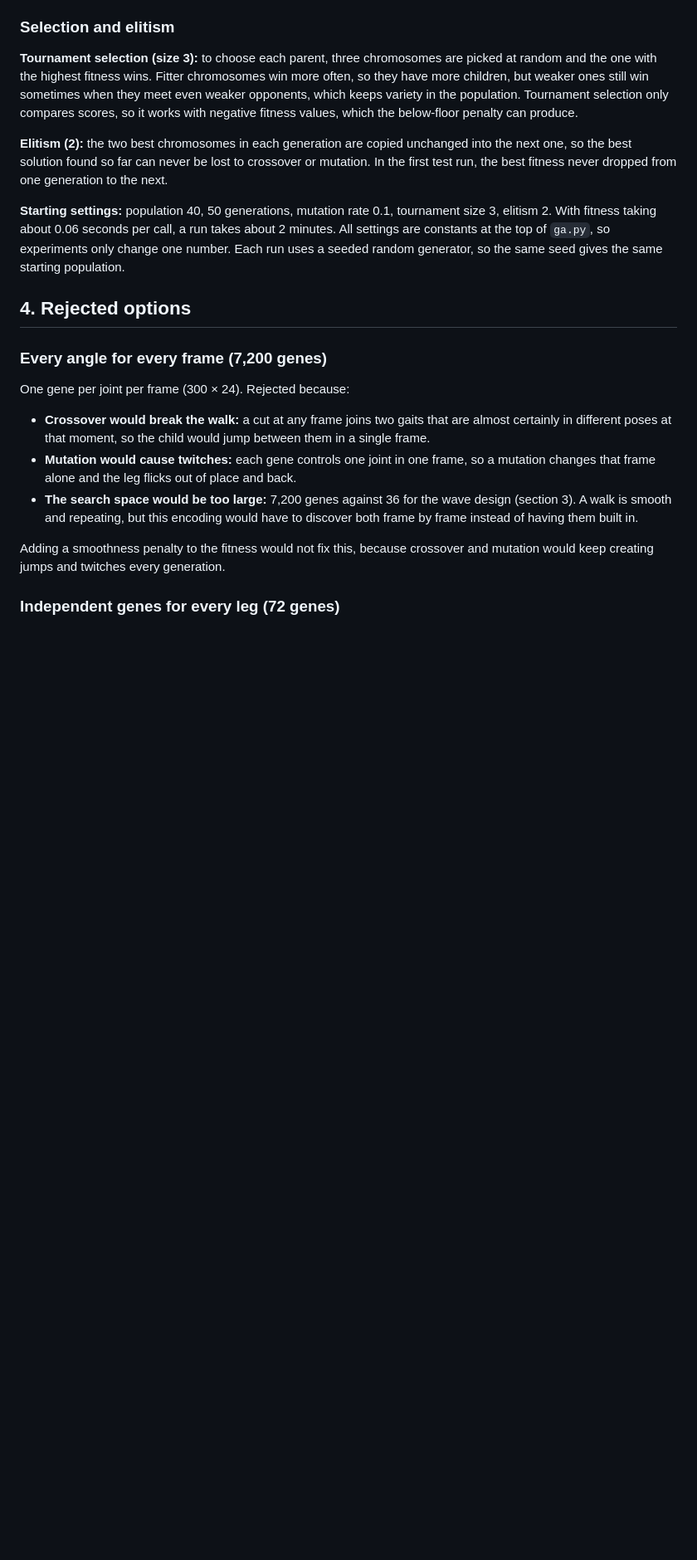
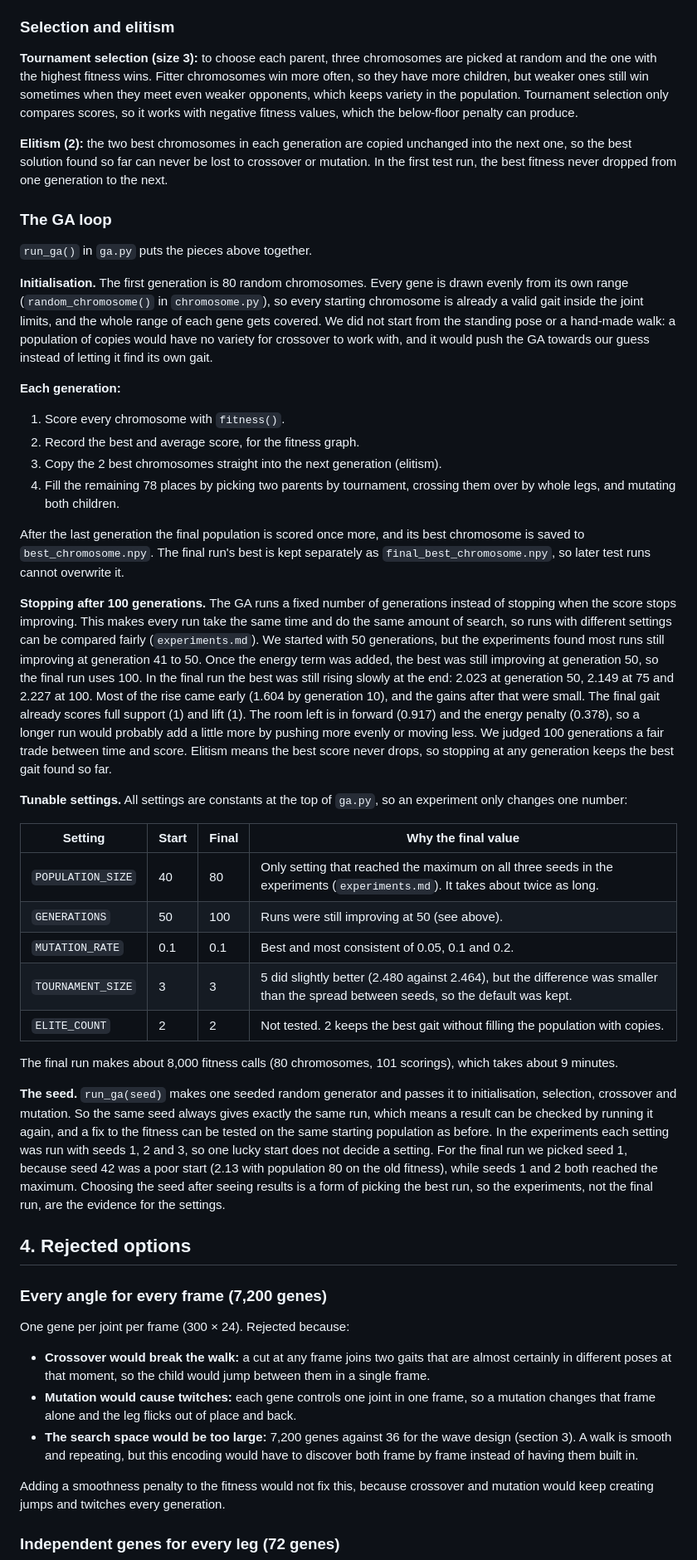
Before and after one commit to llnnrrcc/AI-Coursework, a Markdown page: DECISIONS.md, the part around the change. Shown at 83% size. Rendered like a GitHub page; blank space fills up the shorter version.

Commit message:
Jake - 18/11

```diff
--- a/DECISIONS.md
+++ b/DECISIONS.md
@@ -93,7 +93,36 @@ Whole-leg crossover preserves coordinated leg movements, but two fixed parents c
 
 **Elitism (2):** the two best chromosomes in each generation are copied unchanged into the next one, so the best solution found so far can never be lost to crossover or mutation. In the first test run, the best fitness never dropped from one generation to the next.
 
-**Starting settings:** population 40, 50 generations, mutation rate 0.1, tournament size 3, elitism 2. With fitness taking about 0.06 seconds per call, a run takes about 2 minutes. All settings are constants at the top of `ga.py`, so experiments only change one number. Each run uses a seeded random generator, so the same seed gives the same starting population.
+### The GA loop
+
+`run_ga()` in `ga.py` puts the pieces above together.
+
+**Initialisation.** The first generation is 80 random chromosomes. Every gene is drawn evenly from its own range (`random_chromosome()` in `chromosome.py`), so every starting chromosome is already a valid gait inside the joint limits, and the whole range of each gene gets covered. We did not start from the standing pose or a hand-made walk: a population of copies would have no variety for crossover to work with, and it would push the GA towards our guess instead of letting it find its own gait.
+
+**Each generation:**
+
+1. Score every chromosome with `fitness()`.
+2. Record the best and average score, for the fitness graph.
+3. Copy the 2 best chromosomes straight into the next generation (elitism).
+4. Fill the remaining 78 places by picking two parents by tournament, crossing them over by whole legs, and mutating both children.
+
+After the last generation the final population is scored once more, and its best chromosome is saved to `best_chromosome.npy`. The final run's best is kept separately as `final_best_chromosome.npy`, so later test runs cannot overwrite it.
+
+**Stopping after 100 generations.** The GA runs a fixed number of generations instead of stopping when the score stops improving. This makes every run take the same time and do the same amount of search, so runs with different settings can be compared fairly (`experiments.md`). We started with 50 generations, but the experiments found most runs still improving at generation 41 to 50. Once the energy term was added, the best was still improving at generation 50, so the final run uses 100. In the final run the best was still rising slowly at the end: 2.023 at generation 50, 2.149 at 75 and 2.227 at 100. Most of the rise came early (1.604 by generation 10), and the gains after that were small. The final gait already scores full support (1) and lift (1). The room left is in forward (0.917) and the energy penalty (0.378), so a longer run would probably add a little more by pushing more evenly or moving less. We judged 100 generations a fair trade between time and score. Elitism means the best score never drops, so stopping at any generation keeps the best gait found so far.
+
+**Tunable settings.** All settings are constants at the top of `ga.py`, so an experiment only changes one number:
+
+| Setting | Start | Final | Why the final value |
+| --- | --- | --- | --- |
+| `POPULATION_SIZE` | 40 | 80 | Only setting that reached the maximum on all three seeds in the experiments (`experiments.md`). It takes about twice as long. |
+| `GENERATIONS` | 50 | 100 | Runs were still improving at 50 (see above). |
+| `MUTATION_RATE` | 0.1 | 0.1 | Best and most consistent of 0.05, 0.1 and 0.2. |
+| `TOURNAMENT_SIZE` | 3 | 3 | 5 did slightly better (2.480 against 2.464), but the difference was smaller than the spread between seeds, so the default was kept. |
+| `ELITE_COUNT` | 2 | 2 | Not tested. 2 keeps the best gait without filling the population with copies. |
+
+The final run makes about 8,000 fitness calls (80 chromosomes, 101 scorings), which takes about 9 minutes.
+
+**The seed.** `run_ga(seed)` makes one seeded random generator and passes it to initialisation, selection, crossover and mutation. So the same seed always gives exactly the same run, which means a result can be checked by running it again, and a fix to the fitness can be tested on the same starting population as before. In the experiments each setting was run with seeds 1, 2 and 3, so one lucky start does not decide a setting. For the final run we picked seed 1, because seed 42 was a poor start (2.13 with population 80 on the old fitness), while seeds 1 and 2 both reached the maximum. Choosing the seed after seeing results is a form of picking the best run, so the experiments, not the final run, are the evidence for the settings.
 
 ## 4. Rejected options
 
```
Also changed, not shown: visualisation.md (+1 -3 lines), results/best_gait.gif (added), results/fitness_history.png (added), results/foot_heights.png (added), results/pose_side.png (added), results/pose_top.png (added), 1 other file.
